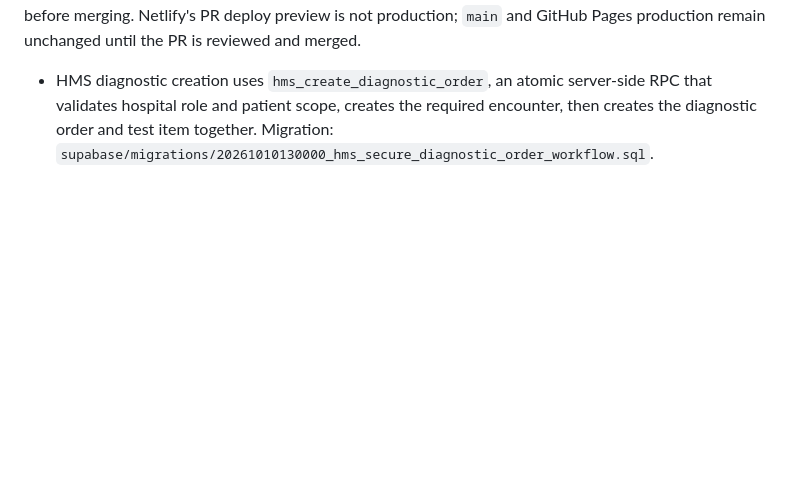
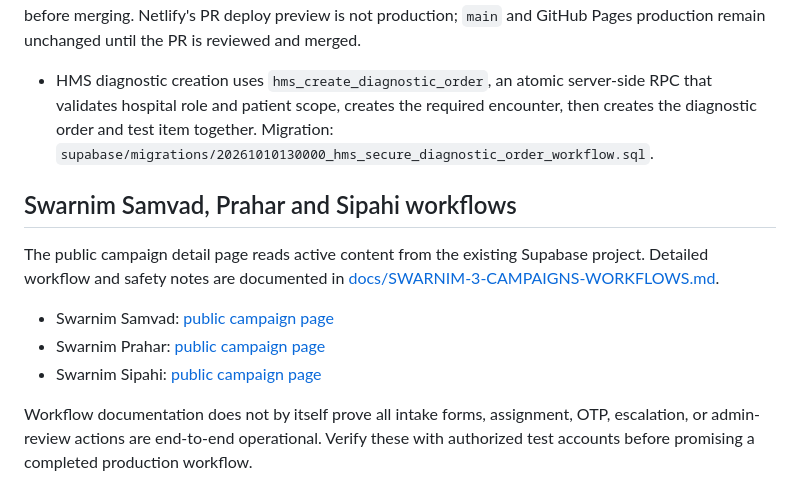
Before and after one commit to sanjeevtiwari8585-design/Sbpf, a Markdown page: README.md, the part around the change. Drawn GitHub-style; blank space fills up the shorter version.

Commit message:
docs: link three campaign workflows

```diff
--- a/README.md
+++ b/README.md
@@ -74,3 +74,14 @@ GitHub Actions validates inline JavaScript syntax, required pages, promotion RPC
 
 
 - HMS diagnostic creation uses `hms_create_diagnostic_order`, an atomic server-side RPC that validates hospital role and patient scope, creates the required encounter, then creates the diagnostic order and test item together. Migration: `supabase/migrations/20261010130000_hms_secure_diagnostic_order_workflow.sql`.
+
+
+## Swarnim Samvad, Prahar and Sipahi workflows
+
+The public campaign detail page reads active content from the existing Supabase project. Detailed workflow and safety notes are documented in [docs/SWARNIM-3-CAMPAIGNS-WORKFLOWS.md](docs/SWARNIM-3-CAMPAIGNS-WORKFLOWS.md).
+
+- Swarnim Samvad: [public campaign page](https://sanjeevtiwari8585-design.github.io/Sbpf/campaign.html?slug=swarnim-samvad)
+- Swarnim Prahar: [public campaign page](https://sanjeevtiwari8585-design.github.io/Sbpf/campaign.html?slug=swarnim-prahar)
+- Swarnim Sipahi: [public campaign page](https://sanjeevtiwari8585-design.github.io/Sbpf/campaign.html?slug=swarnim-sipahi)
+
+Workflow documentation does not by itself prove all intake forms, assignment, OTP, escalation, or admin-review actions are end-to-end operational. Verify these with authorized test accounts before promising a completed production workflow.
```
